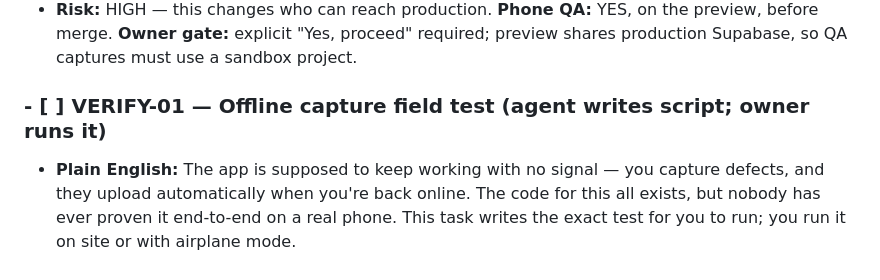
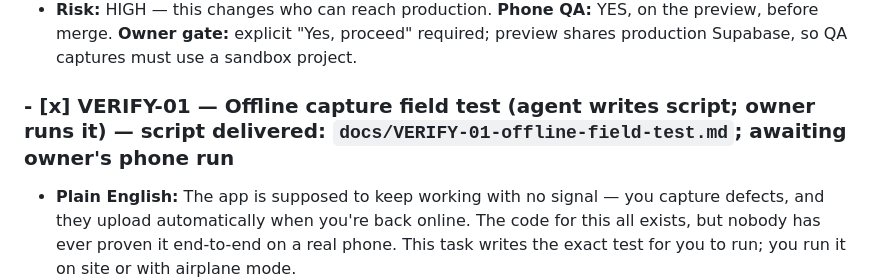
Before and after one commit to henrique919/clean-run-python, a Markdown page: LOOP_BACKLOG.md, the part around the change. Drawn GitHub-style.

Commit message:
VERIFY-01: offline capture field-test script for owner phone run (docs only)
Co-authored-by: henrique919 <henrique919@users.noreply.github.com>

```diff
--- a/LOOP_BACKLOG.md
+++ b/LOOP_BACKLOG.md
@@ -130,7 +130,7 @@ Verified against `origin/main` at commit `37adbd1` on 2026-07-16.
   "Yes, proceed" required; preview shares production Supabase, so QA captures
   must use a sandbox project.
 
-### - [ ] VERIFY-01 — Offline capture field test (agent writes script; owner runs it)
+### - [x] VERIFY-01 — Offline capture field test (agent writes script; owner runs it) — script delivered: `docs/VERIFY-01-offline-field-test.md`; awaiting owner's phone run
 
 - **Plain English:** The app is supposed to keep working with no signal — you
   capture defects, and they upload automatically when you're back online.
```
Also changed, not shown: docs/VERIFY-01-offline-field-test.md (added, +70 -0 lines).
